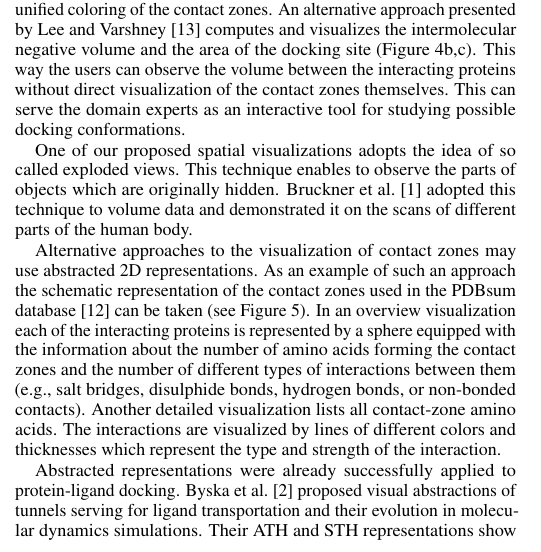
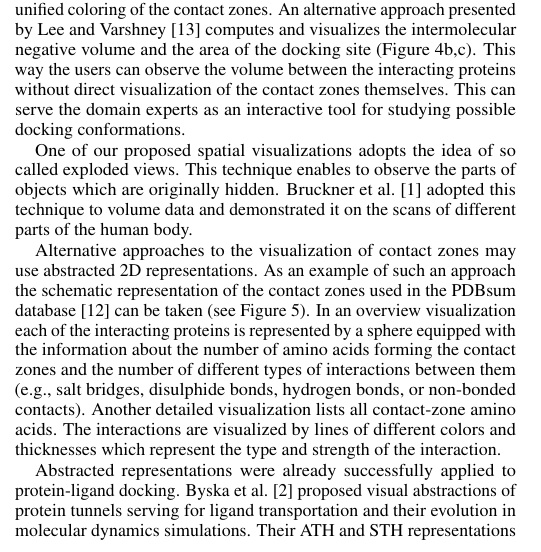
Before and after one commit to xkozlik/protprot_vis2016, a LaTeX document (vgtc_journal_latex/template.tex): part of one column of page 2 of 10, cut so that both start at the same text. Compiled offline with pdfLaTeX.

Commit message:
small correction

```diff
--- a/vgtc_journal_latex/template.tex
+++ b/vgtc_journal_latex/template.tex
@@ -236,7 +236,7 @@ The interactions are visualized by lines of different colors and thicknesses whi
 \end{figure}
 
 Abstracted representations were already successfully applied to protein-ligand docking.
-Byska et al.~\cite{Byska2015} proposed visual abstractions of tunnels serving for ligand transportation and their evolution in molecular dynamics simulations.
+Byska et al.~\cite{Byska2015} proposed visual abstractions of protein tunnels serving for ligand transportation and their evolution in molecular dynamics simulations.
 Their ATH and STH representations show heat maps encoding the information about tunnel openness over time.
 The MoleCollar visualization depicts the evolution of the shape of the narrowest tunnel part, i.e., its bottleneck.
 The visualization contains also the information about the position and a set of physico-chemical properties of amino acids surrounding the tunnel bottleneck.
```
